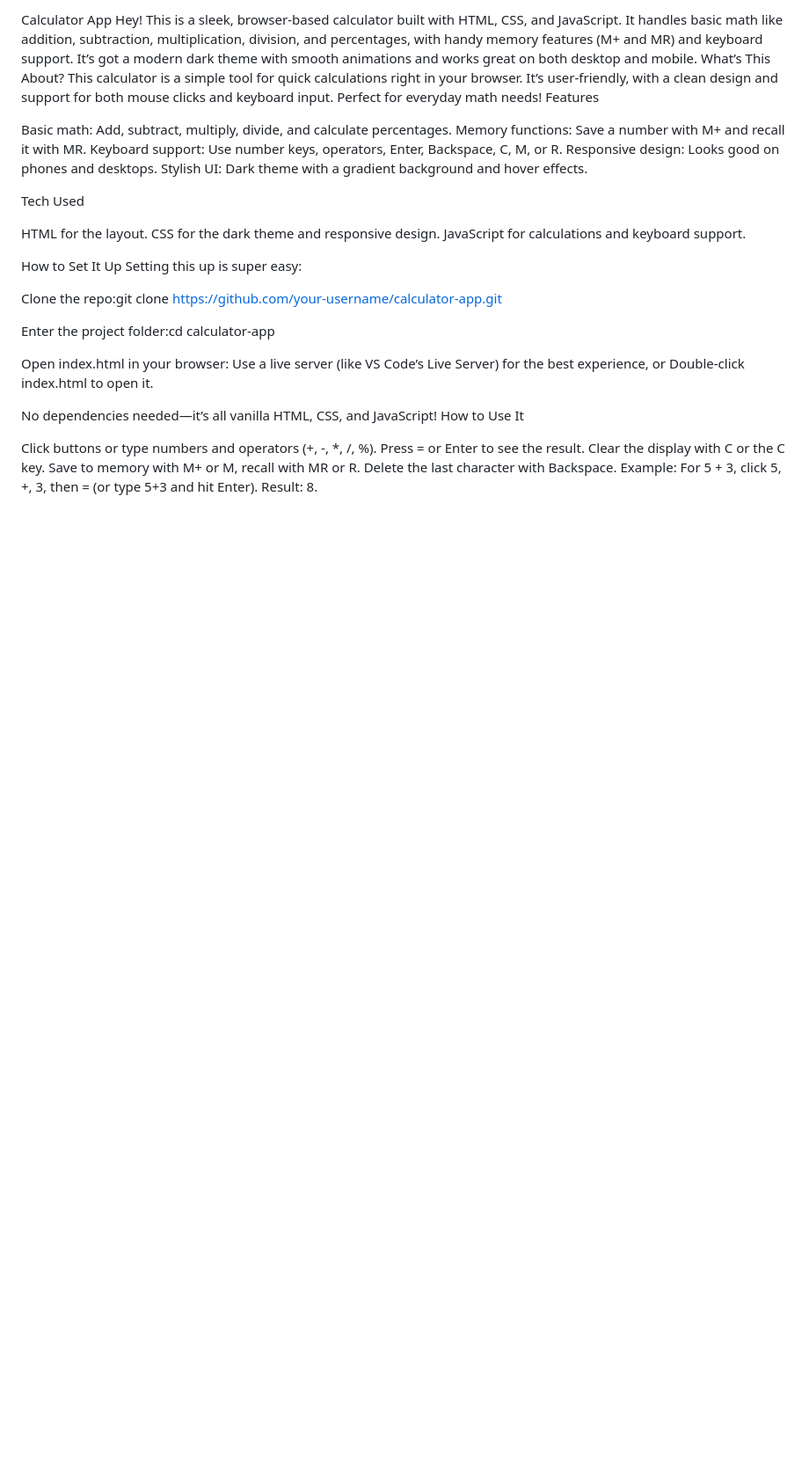
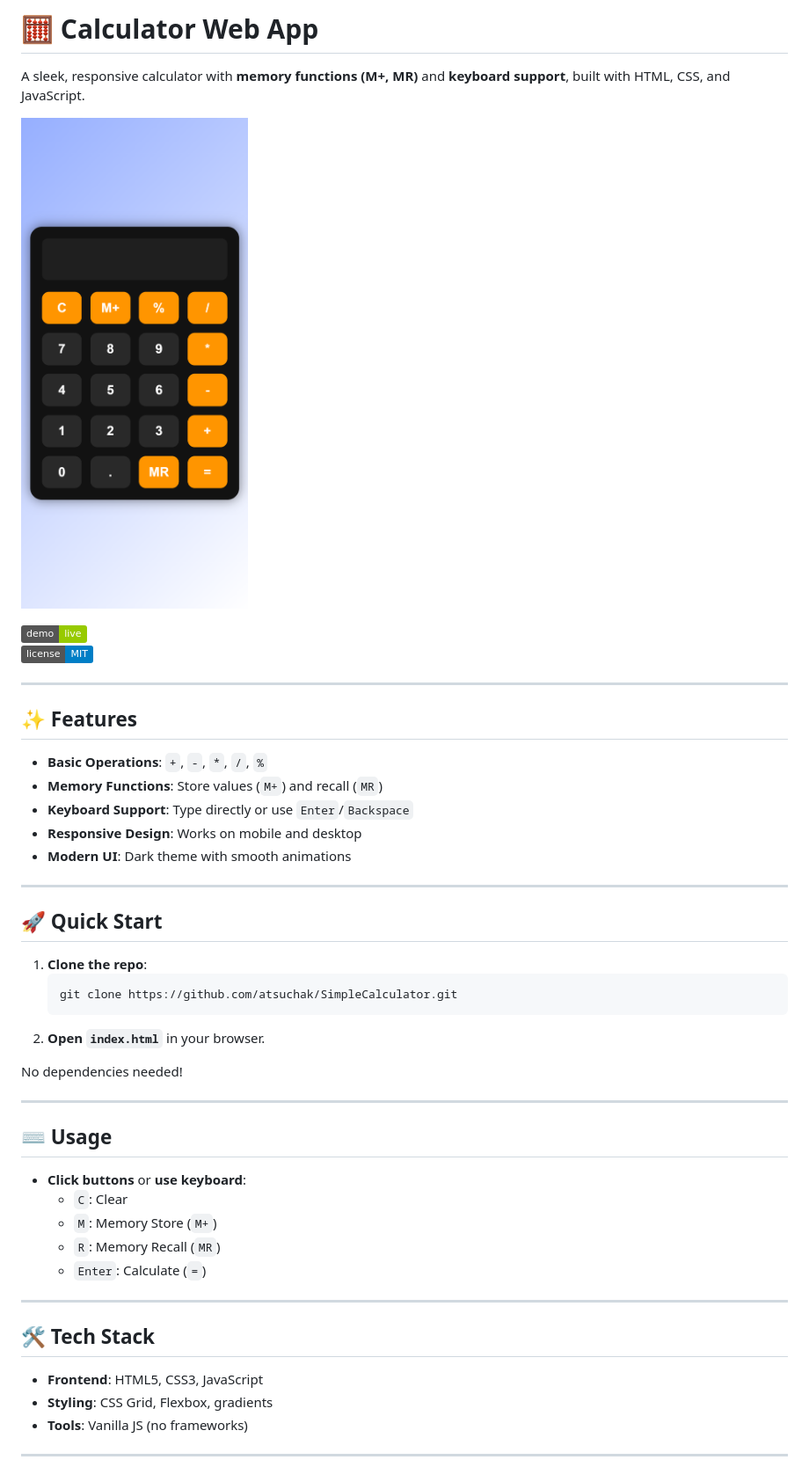
Before and after one commit to atsuchak/SimpleCalculator, a Markdown page: README.md, the part around the change printed below. Shown: that part at 88% size. Rendered like a GitHub page; pictures changed too: images/calculator_mobile_image.png (added); badges without logos; blank space fills up the shorter version.

Commit message:
make changes is readme section

````diff
--- a/README.md
+++ b/README.md
@@ -1,43 +1,47 @@
-Calculator App
-Hey! This is a sleek, browser-based calculator built with HTML, CSS, and JavaScript. It handles basic math like addition, subtraction, multiplication, division, and percentages, with handy memory features (M+ and MR) and keyboard support. It’s got a modern dark theme with smooth animations and works great on both desktop and mobile.
-What’s This About?
-This calculator is a simple tool for quick calculations right in your browser. It’s user-friendly, with a clean design and support for both mouse clicks and keyboard input. Perfect for everyday math needs!
-Features
+# 🧮 Calculator Web App
 
-Basic math: Add, subtract, multiply, divide, and calculate percentages.
-Memory functions: Save a number with M+ and recall it with MR.
-Keyboard support: Use number keys, operators, Enter, Backspace, C, M, or R.
-Responsive design: Looks good on phones and desktops.
-Stylish UI: Dark theme with a gradient background and hover effects.
+A sleek, responsive calculator with **memory functions (M+, MR)** and **keyboard support**, built with HTML, CSS, and JavaScript.
 
-Tech Used
+![Calculator Demo](images/calculator_mobile_image.png)
 
-HTML for the layout.
-CSS for the dark theme and responsive design.
-JavaScript for calculations and keyboard support.
+[![Live Demo](https://img.shields.io/badge/demo-live-green)](https://atsuchak.github.io/SimpleCalculator/)
+[![GitHub License](https://img.shields.io/badge/license-MIT-blue)](LICENSE)
 
-How to Set It Up
-Setting this up is super easy:
+---
 
-Clone the repo:git clone https://github.com/your-username/calculator-app.git
+## ✨ Features
+- **Basic Operations**: `+`, `-`, `*`, `/`, `%`
+- **Memory Functions**: Store values (`M+`) and recall (`MR`)
+- **Keyboard Support**: Type directly or use `Enter`/`Backspace`
+- **Responsive Design**: Works on mobile and desktop
+- **Modern UI**: Dark theme with smooth animations
 
+---
 
-Enter the project folder:cd calculator-app
+## 🚀 Quick Start
+1. **Clone the repo**:
+   ```bash
+   git clone https://github.com/atsuchak/SimpleCalculator.git
+   ```
+2. **Open `index.html`** in your browser.
 
+No dependencies needed!
 
-Open index.html in your browser:
-Use a live server (like VS Code’s Live Server) for the best experience, or
-Double-click index.html to open it.
+---
 
+## ⌨️ Usage
+- **Click buttons** or **use keyboard**:
+  - `C`: Clear
+  - `M`: Memory Store (`M+`)
+  - `R`: Memory Recall (`MR`)
+  - `Enter`: Calculate (`=`)
 
+---
 
-No dependencies needed—it’s all vanilla HTML, CSS, and JavaScript!
-How to Use It
+## 🛠️ Tech Stack
+- **Frontend**: HTML5, CSS3, JavaScript
+- **Styling**: CSS Grid, Flexbox, gradients
+- **Tools**: Vanilla JS (no frameworks)
 
-Click buttons or type numbers and operators (+, -, *, /, %).
-Press = or Enter to see the result.
-Clear the display with C or the C key.
-Save to memory with M+ or M, recall with MR or R.
-Delete the last character with Backspace.
-Example: For 5 + 3, click 5, +, 3, then = (or type 5+3 and hit Enter). Result: 8.
+---
 
````
Also changed, not shown: other parts of README.md (+23 -3 lines).
